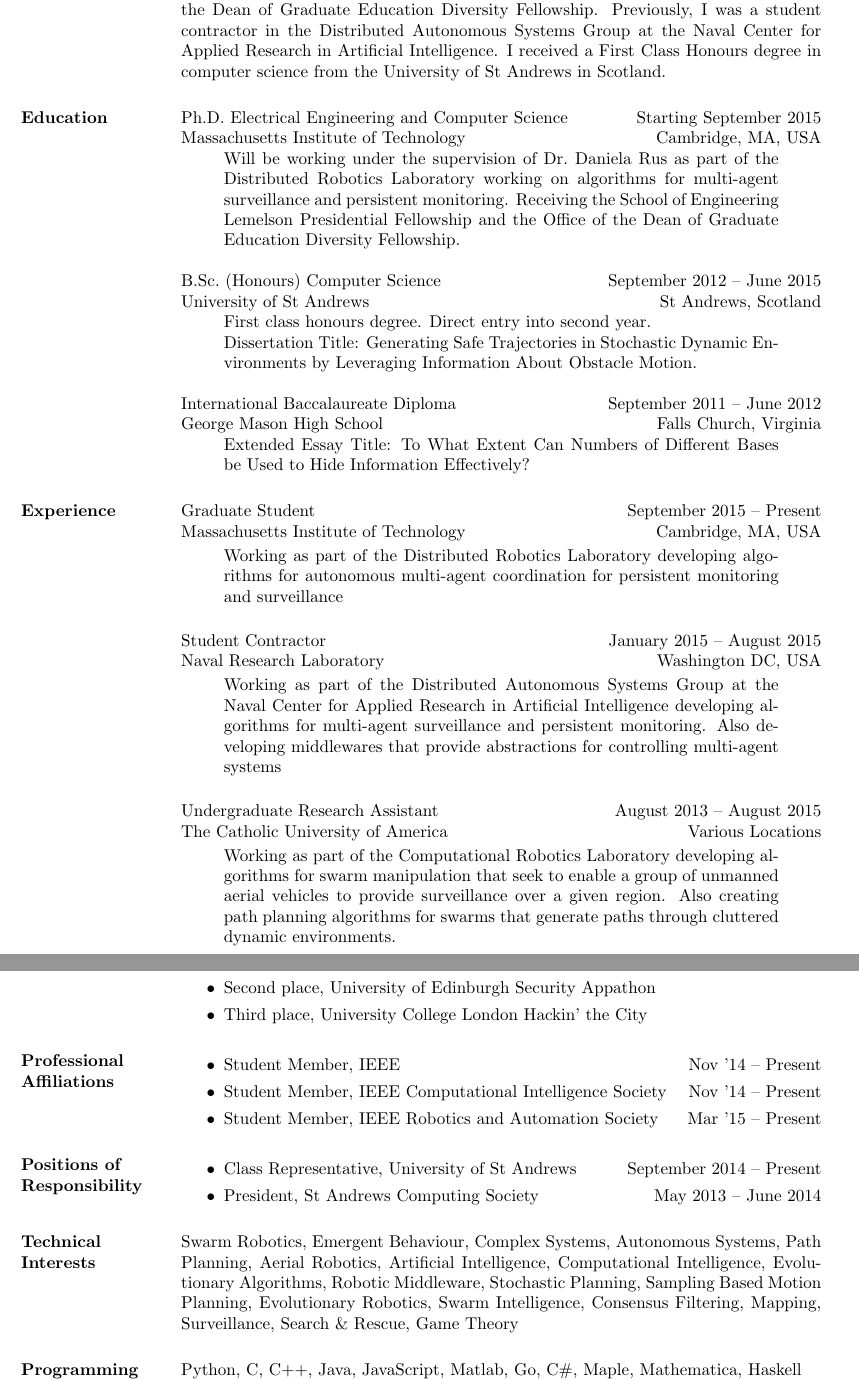
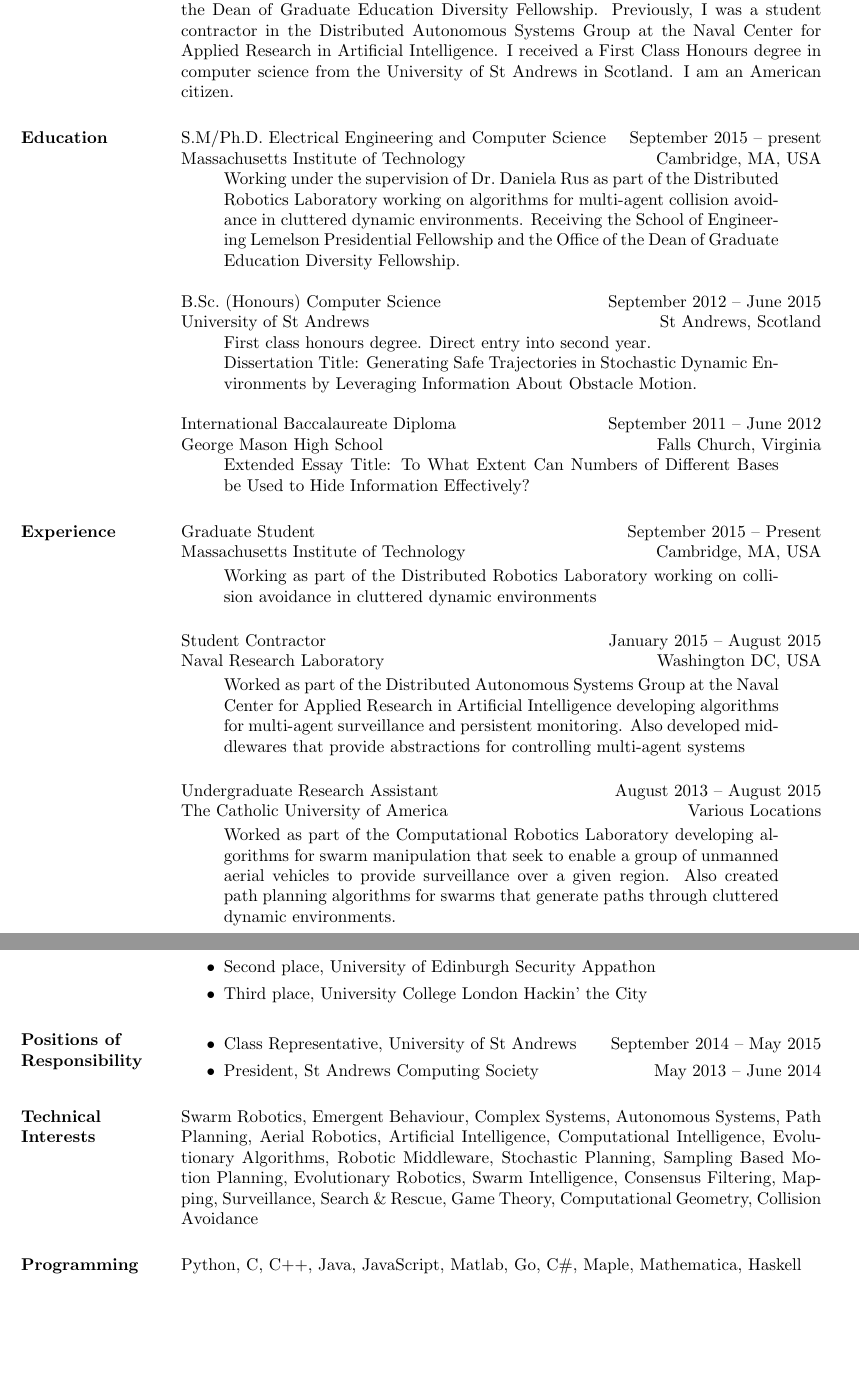
Before and after one commit to a20r/cv, a LaTeX CV (cv.tex): two parts of pages 1 and 3 of 4, joined at a grey line, cut so that both start at the same text, the shorter picture padded with empty space. Compiled offline with pdfLaTeX.

Commit message:
Updated cv

```diff
--- a/cv.tex
+++ b/cv.tex
@@ -24,20 +24,20 @@
 Diversity Fellowship. Previously, I was a student contractor in the Distributed
 Autonomous Systems Group at the Naval Center for Applied Research in Artificial
 Intelligence. I received a First Class Honours degree in computer science from
-the University of St Andrews in Scotland.
+the University of St Andrews in Scotland. I am an American citizen.
 
 \section{Education}
 
-Ph.D.\ Electrical Engineering and Computer Science
-\hfill Starting September 2015 \\
+S.M/Ph.D.\ Electrical Engineering and Computer Science
+\hfill September 2015 -- present\\
 Massachusetts Institute of Technology \hfill Cambridge, MA, USA
 \begin{adjustwidth}{2.5em}{2.5em}
 
-    Will be working under the supervision of Dr.\ Daniela Rus as part of the
+    Working under the supervision of Dr.\ Daniela Rus as part of the
     Distributed Robotics Laboratory working on algorithms for multi-agent
-    surveillance and persistent monitoring. Receiving the School of Engineering
-    Lemelson Presidential Fellowship and the Office of the Dean of Graduate
-    Education Diversity Fellowship.
+    collision avoidance in cluttered dynamic environments. Receiving the School
+    of Engineering Lemelson Presidential Fellowship and the Office of the Dean
+    of Graduate Education Diversity Fellowship.
 
 \end{adjustwidth}
 
@@ -70,9 +70,8 @@
 
 \begin{adjustwidth}{2.5em}{2.5em}
 
-    Working as part of the Distributed Robotics Laboratory developing
-    algorithms for autonomous multi-agent coordination for persistent
-    monitoring and surveillance
+    Working as part of the Distributed Robotics Laboratory working on collision
+    avoidance in cluttered dynamic environments
 
 \end{adjustwidth}
 
@@ -83,11 +82,11 @@
 
 \begin{adjustwidth}{2.5em}{2.5em}
 
-    Working as part of the Distributed Autonomous Systems Group at the Naval
+    Worked as part of the Distributed Autonomous Systems Group at the Naval
     Center for Applied Research in Artificial Intelligence developing
     algorithms for multi-agent surveillance and persistent monitoring. Also
-    developing middlewares that provide abstractions for controlling
-    multi-agent systems
+    developed middlewares that provide abstractions for controlling multi-agent
+    systems
 
 \end{adjustwidth}
 
@@ -97,9 +96,9 @@
 
 \begin{adjustwidth}{2.5em}{2.5em}
 
-    Working as part of the Computational Robotics Laboratory developing
+    Worked as part of the Computational Robotics Laboratory developing
     algorithms for swarm manipulation that seek to enable a group of unmanned
-    aerial vehicles to provide surveillance over a given region. Also creating
+    aerial vehicles to provide surveillance over a given region. Also created
     path planning algorithms for swarms that generate paths through cluttered
     dynamic environments.
 
@@ -214,24 +215,24 @@
 
 \end{itemize}
 
-\section{Professional Affiliations}
-
-\begin{itemize}
-
-    \item Student Member, IEEE \hfill Nov '14 -- Present
-    \item Student Member, IEEE Computational Intelligence Society
-        \hfill Nov '14 -- Present
-    \item Student Member, IEEE Robotics and Automation Society
-        \hfill Mar '15 -- Present
-
-\end{itemize}
+% \section{Professional Affiliations}
+%
+% \begin{itemize}
+%
+%     \item Student Member, IEEE \hfill Nov '14 -- Present
+%     \item Student Member, IEEE Computational Intelligence Society
+%         \hfill Nov '14 -- Present
+%     \item Student Member, IEEE Robotics and Automation Society
+%         \hfill Mar '15 -- Present
+%
+% \end{itemize}
 
 \section{Positions of Responsibility}
 
 \begin{itemize}
 
     \item Class Representative, University of St Andrews
-        \hfill September 2014 -- Present
+        \hfill September 2014 -- May 2015
     \item President, St Andrews Computing Society
         \hfill May 2013 -- June 2014
 
@@ -243,7 +244,7 @@
     Computational Intelligence, Evolutionary Algorithms, Robotic Middleware,
     Stochastic Planning, Sampling Based Motion Planning, Evolutionary Robotics,
     Swarm Intelligence, Consensus Filtering, Mapping, Surveillance, Search \&
-    Rescue, Game Theory
+    Rescue, Game Theory, Computational Geometry, Collision Avoidance
 
 \section{Programming Languages}
     Python, C, C++, Java, JavaScript, Matlab, Go, C\#, Maple,
```
Also changed, not shown: cv.pdf, cv.tex (4 more changed lines), 2 other files.
